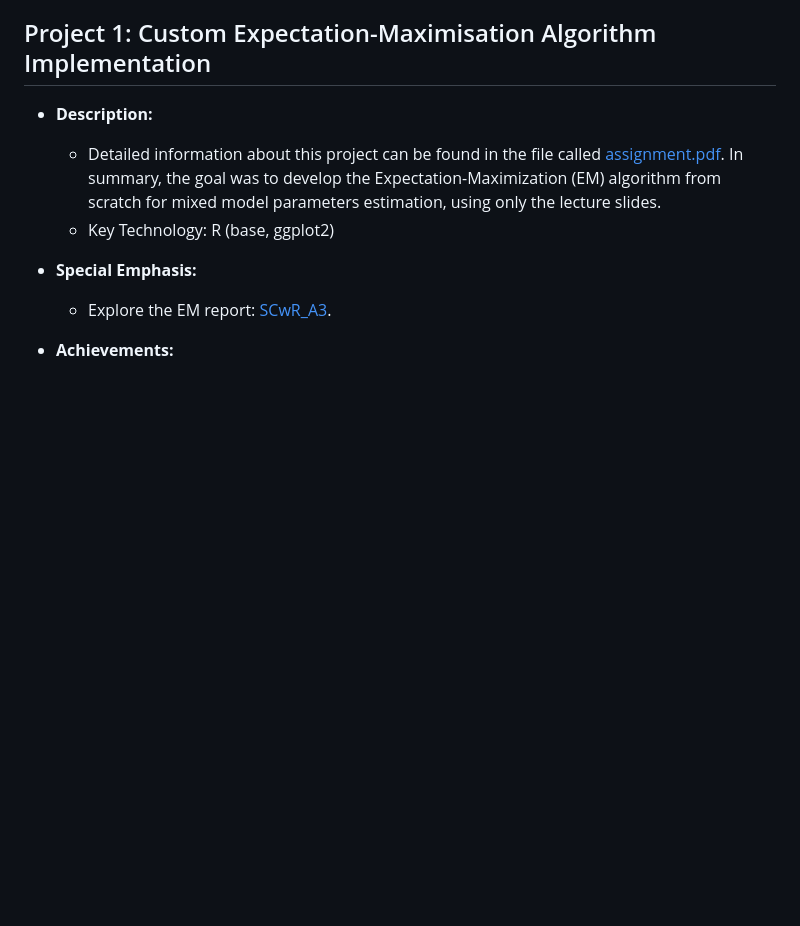
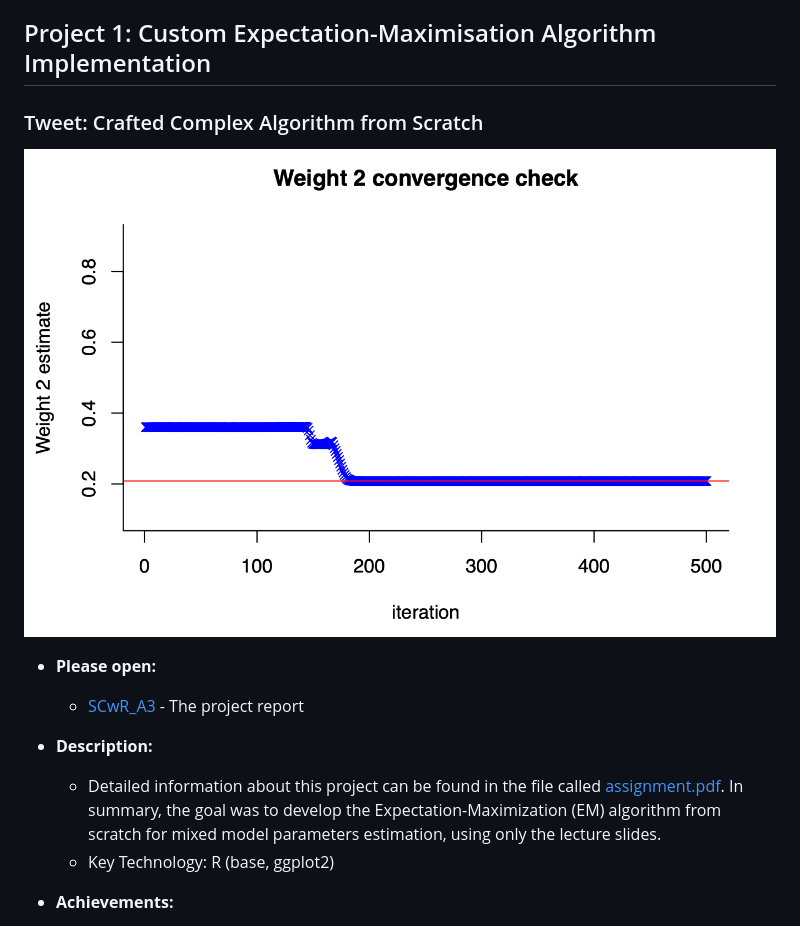
Before and after one commit to ValentinK214/leiden_public, a Markdown page: README.md, the part around the change printed below. GitHub-like rendering; pictures changed too: img/convergence.png (added); blank space fills up the shorter version.

```diff
--- a/README.md
+++ b/README.md
@@ -10,12 +10,15 @@ Feel free to explore each project folder for more details.
 
 ## Project 1: Custom Expectation-Maximisation Algorithm Implementation
 
+### Tweet: Crafted Complex Algorithm from Scratch
+![Convergence](./img/convergence.png)
+
+- **Please open:**
+  - [SCwR_A3](https://github.com/ValentinK214/leiden_public/blob/main/SCwR-EM_algo/kodderitzsch_valentin_SCwR_A3.pdf) - The project report
+
 - **Description:**
   - Detailed information about this project can be found in the file called [assignment.pdf](https://github.com/ValentinK214/leiden_public/blob/main/SCwR-EM_algo/Assignment.pdf). In summary, the goal was to develop the Expectation-Maximization (EM) algorithm from scratch for mixed model parameters estimation, using only the lecture slides.
   - Key Technology: R (base, ggplot2)
-
-- **Special Emphasis:**
-  - Explore the EM report: [SCwR_A3](https://github.com/ValentinK214/leiden_public/blob/main/SCwR-EM_algo/kodderitzsch_valentin_SCwR_A3.pdf).
 
 - **Achievements:**
   - Implemented using Test Driven Development (TDD) strategies, ensuring high code quality and correctness.
```
Also changed, not shown: other parts of README.md (+4 -3 lines), img/long.png (added).
